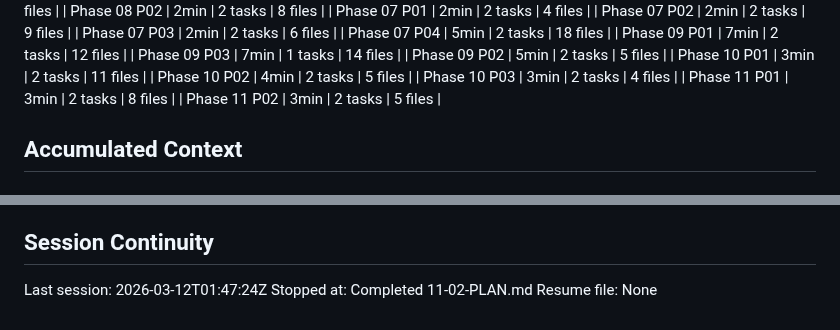
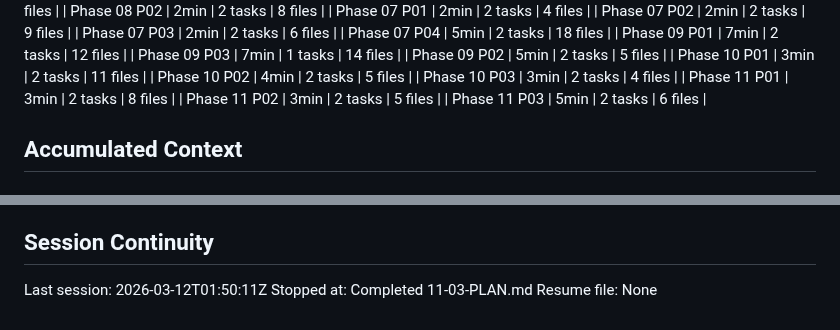
Before and after one commit to dunkaditya/gpu-ai, a Markdown page: .planning/STATE.md, 2 parts joined by grey strips. GitHub-like rendering.

```diff
--- a/.planning/STATE.md
+++ b/.planning/STATE.md
@@ -79,6 +79,7 @@ Progress: [█████████░] 95%
 | Phase 10 P03 | 3min | 2 tasks | 4 files |
 | Phase 11 P01 | 3min | 2 tasks | 8 files |
 | Phase 11 P02 | 3min | 2 tasks | 5 files |
+| Phase 11 P03 | 5min | 2 tasks | 6 files |
 
 ## Accumulated Context
 
@@ -268,6 +273,6 @@ None yet.
 
 ## Session Continuity
 
-Last session: 2026-03-12T01:47:24Z
-Stopped at: Completed 11-02-PLAN.md
+Last session: 2026-03-12T01:50:11Z
+Stopped at: Completed 11-03-PLAN.md
 Resume file: None
```
Also changed, not shown: other parts of .planning/STATE.md (+14 -10 lines), .planning/ROADMAP.md (+1 -1 lines), 1 other file.
